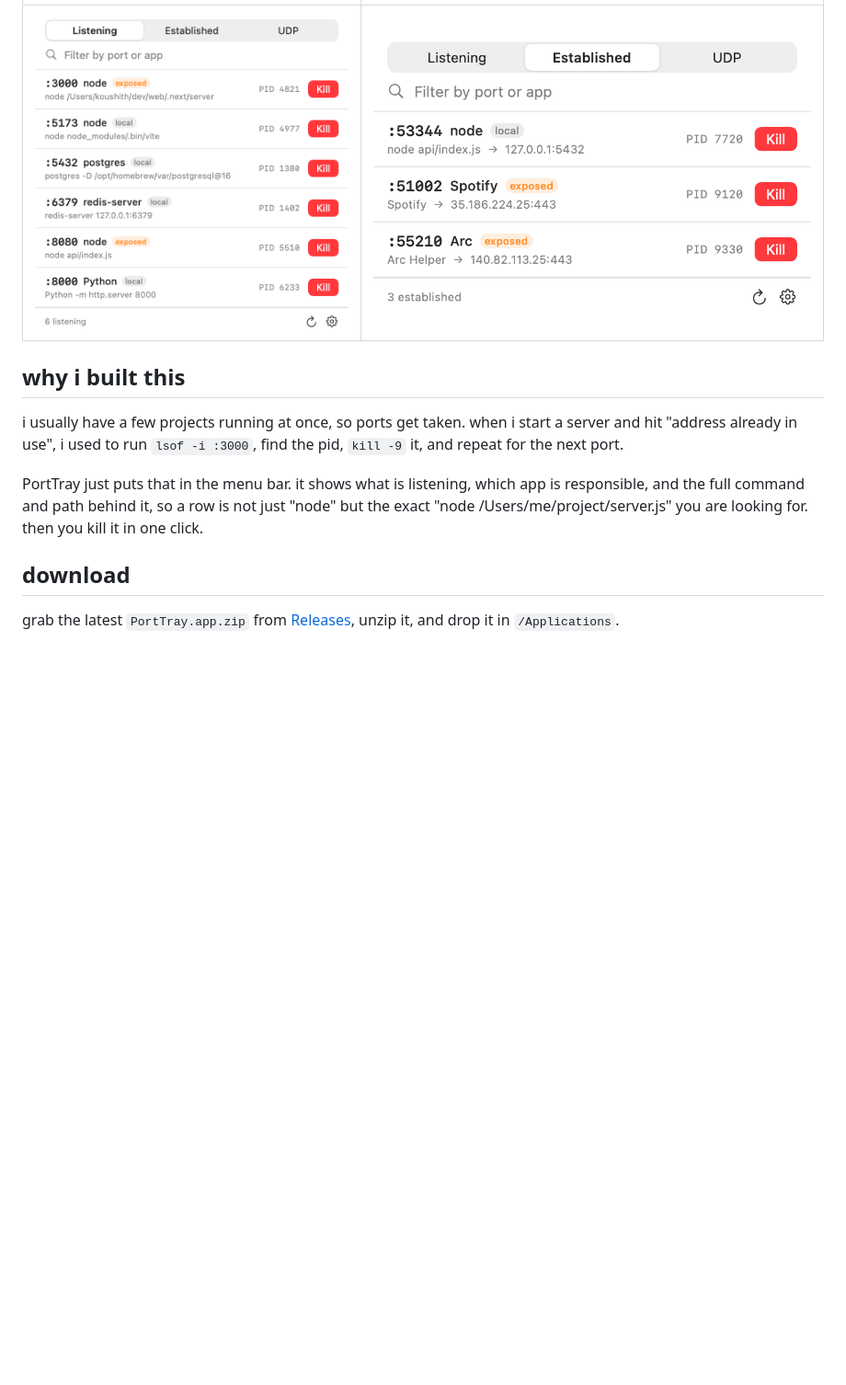
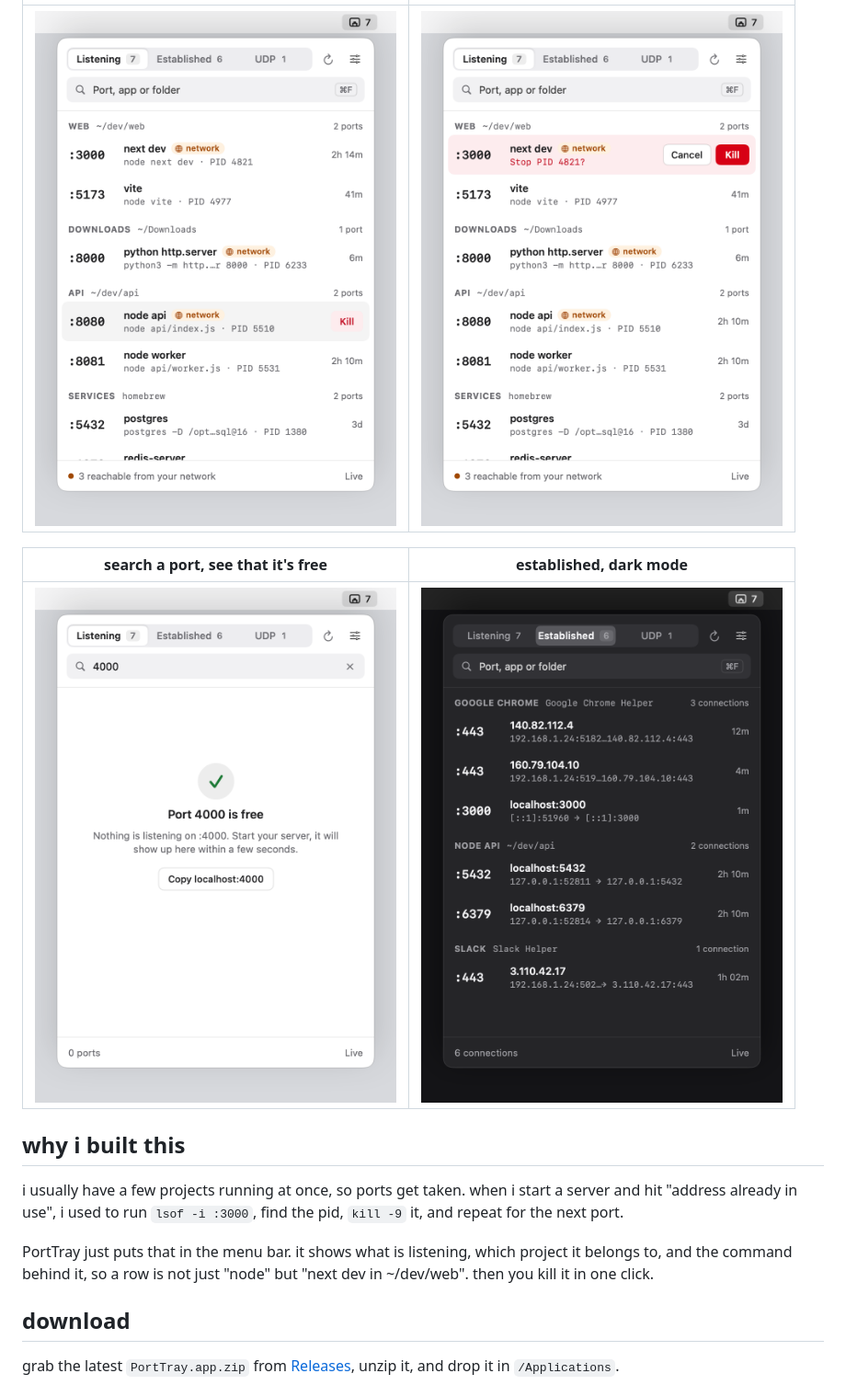
Before and after one commit to Koushith/porttray, a Markdown page: README.md, the part around one of its changes. Shown at 92% size. Drawn GitHub-style; pictures changed too: media/established-dark.png (added), media/established.png (deleted), media/kill-confirm.png (added); blank space fills up the shorter version.

```diff
--- a/README.md
+++ b/README.md
@@ -8,11 +8,15 @@ a tiny macOS menu bar app that shows which ports are open, what app is using the
 | --- | --- |
-| ![listening ports](media/listening.png) | ![established connections](media/established.png) |
+| ![listening ports grouped by project folder](media/listening.png) | ![inline kill confirmation](media/kill-confirm.png) |
+
+| search a port, see that it's free | established, dark mode |
+| --- | --- |
+| ![port 4000 is free](media/port-free.png) | ![established connections in dark mode](media/established-dark.png) |
 
 ## why i built this
 
 i usually have a few projects running at once, so ports get taken. when i start a server and hit "address already in use", i used to run `lsof -i :3000`, find the pid, `kill -9` it, and repeat for the next port.
 
-PortTray just puts that in the menu bar. it shows what is listening, which app is responsible, and the full command and path behind it, so a row is not just "node" but the exact "node /Users/me/project/server.js" you are looking for. then you kill it in one click.
+PortTray just puts that in the menu bar. it shows what is listening, which project it belongs to, and the command behind it, so a row is not just "node" but "next dev in ~/dev/web". then you kill it in one click.
 
 ## download
 
```
Also changed, not shown: other parts of README.md (+54 -24 lines), media/demo.gif, 10 other files.
